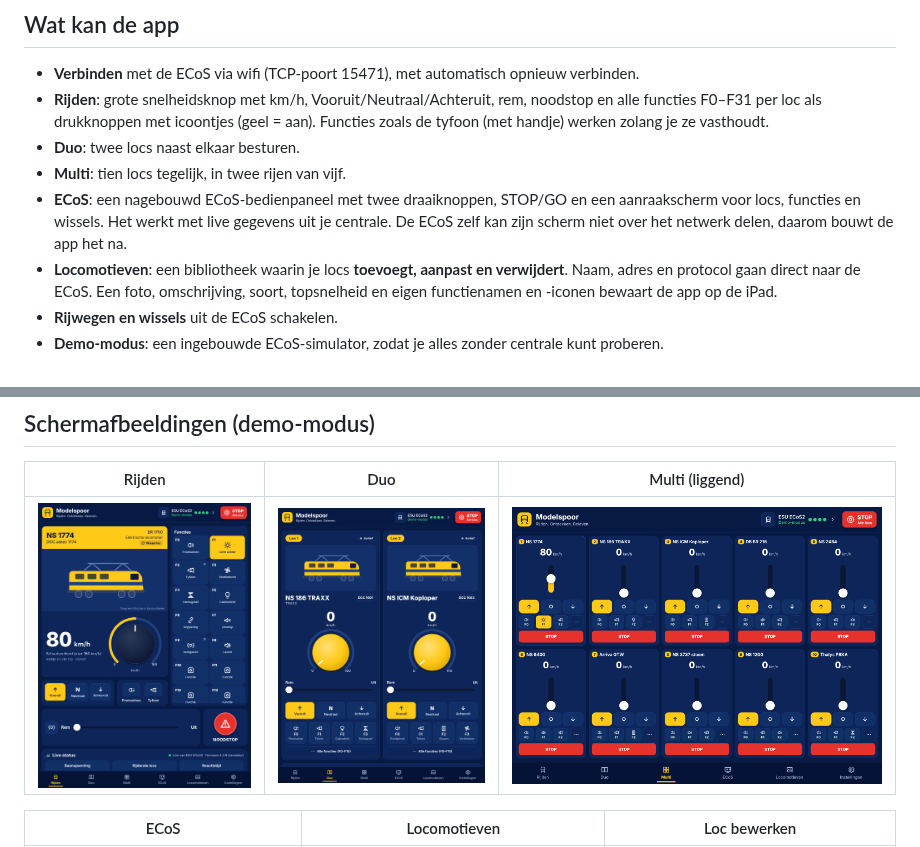
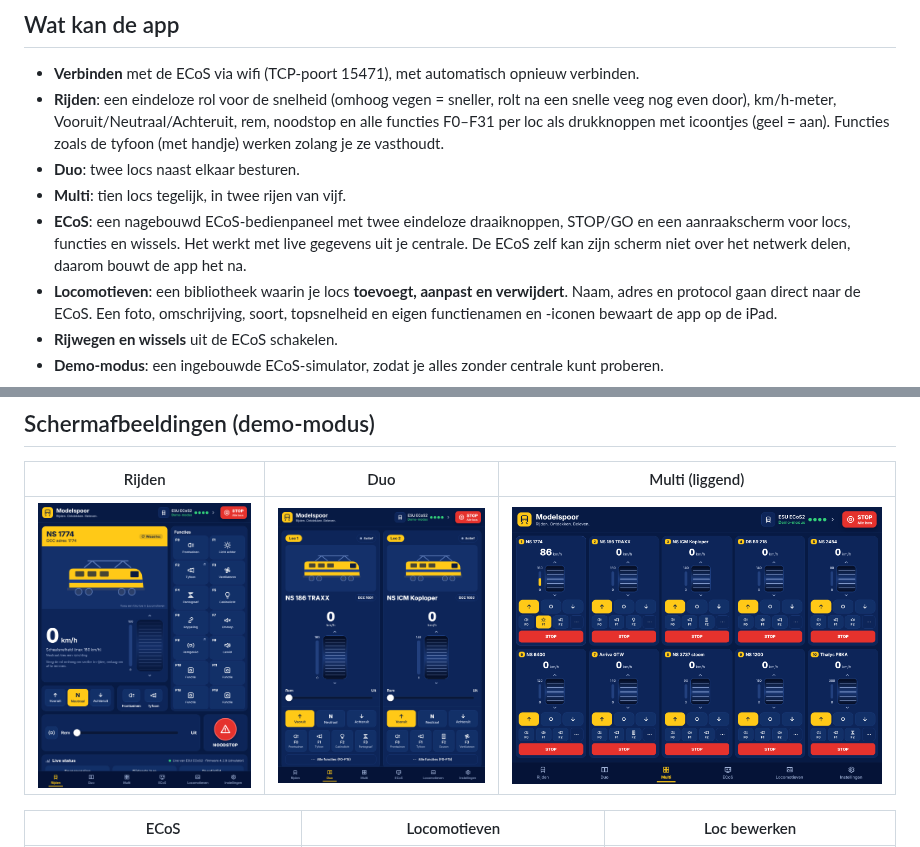
Before and after one commit to Luc-nbr/Ecos-Driver, a Markdown page: README.md, 2 parts joined by grey strips. Rendered like a GitHub page; pictures changed too: docs/screenshots/duo.png, docs/screenshots/multi.png, docs/screenshots/rijden.png.

```diff
--- a/README.md
+++ b/README.md
@@ -5,10 +5,10 @@ iPad-app (React Native / Expo) om je modeltreinen te besturen via een **ESU ECoS
 ## Wat kan de app
 
 - **Verbinden** met de ECoS via wifi (TCP-poort 15471), met automatisch opnieuw verbinden.
-- **Rijden**: grote snelheidsknop met km/h, Vooruit/Neutraal/Achteruit, rem, noodstop en alle functies F0–F31 per loc als drukknoppen met icoontjes (geel = aan). Functies zoals de tyfoon (met handje) werken zolang je ze vasthoudt.
+- **Rijden**: een eindeloze rol voor de snelheid (omhoog vegen = sneller, rolt na een snelle veeg nog even door), km/h-meter, Vooruit/Neutraal/Achteruit, rem, noodstop en alle functies F0–F31 per loc als drukknoppen met icoontjes (geel = aan). Functies zoals de tyfoon (met handje) werken zolang je ze vasthoudt.
 - **Duo**: twee locs naast elkaar besturen.
 - **Multi**: tien locs tegelijk, in twee rijen van vijf.
-- **ECoS**: een nagebouwd ECoS-bedienpaneel met twee draaiknoppen, STOP/GO en een aanraakscherm voor locs, functies en wissels. Het werkt met live gegevens uit je centrale. De ECoS zelf kan zijn scherm niet over het netwerk delen, daarom bouwt de app het na.
+- **ECoS**: een nagebouwd ECoS-bedienpaneel met twee eindeloze draaiknoppen, STOP/GO en een aanraakscherm voor locs, functies en wissels. Het werkt met live gegevens uit je centrale. De ECoS zelf kan zijn scherm niet over het netwerk delen, daarom bouwt de app het na.
 - **Locomotieven**: een bibliotheek waarin je locs **toevoegt, aanpast en verwijdert**. Naam, adres en protocol gaan direct naar de ECoS. Een foto, omschrijving, soort, topsnelheid en eigen functienamen en -iconen bewaart de app op de iPad.
 - **Rijwegen en wissels** uit de ECoS schakelen.
 - **Demo-modus**: een ingebouwde ECoS-simulator, zodat je alles zonder centrale kunt proberen.
```
Also changed, not shown: 6 other files.
